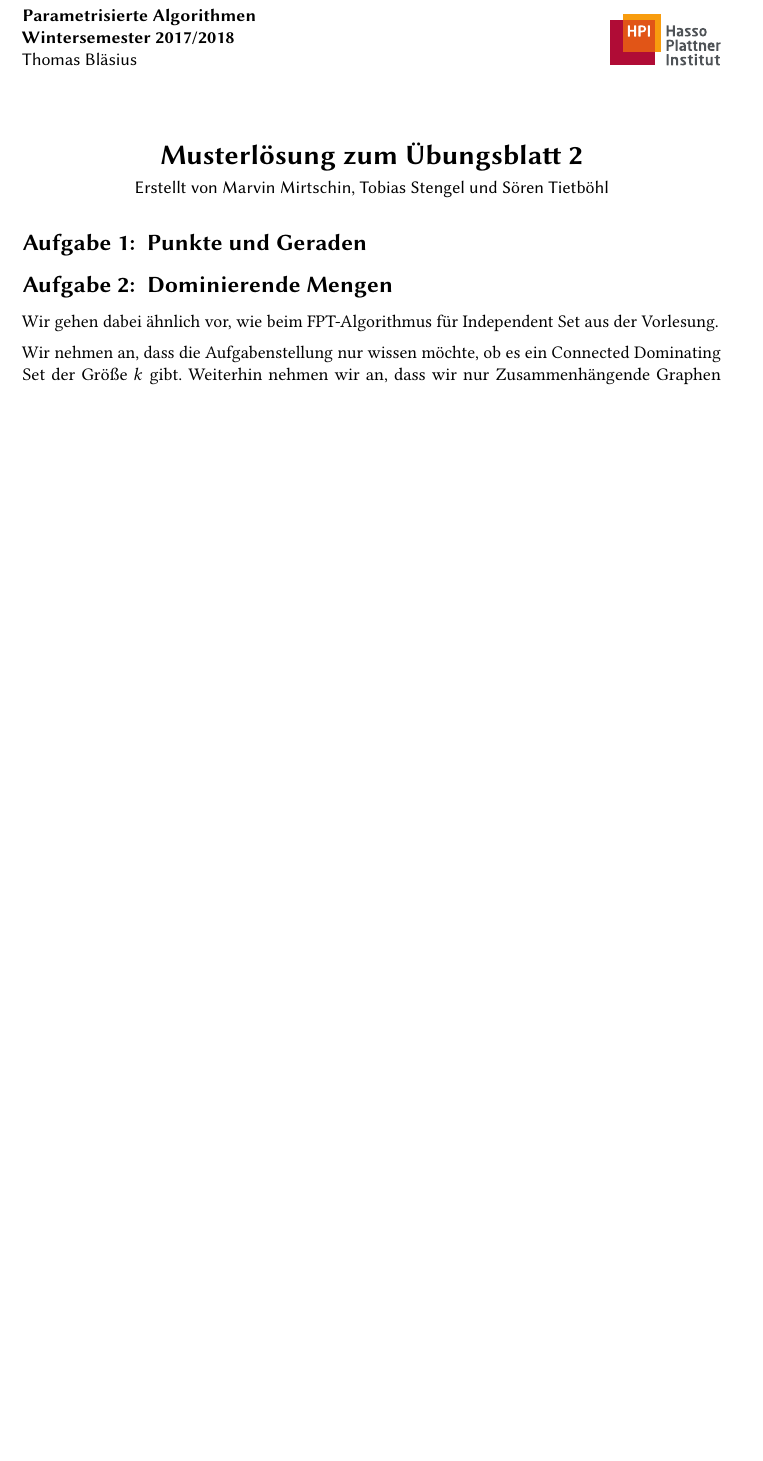
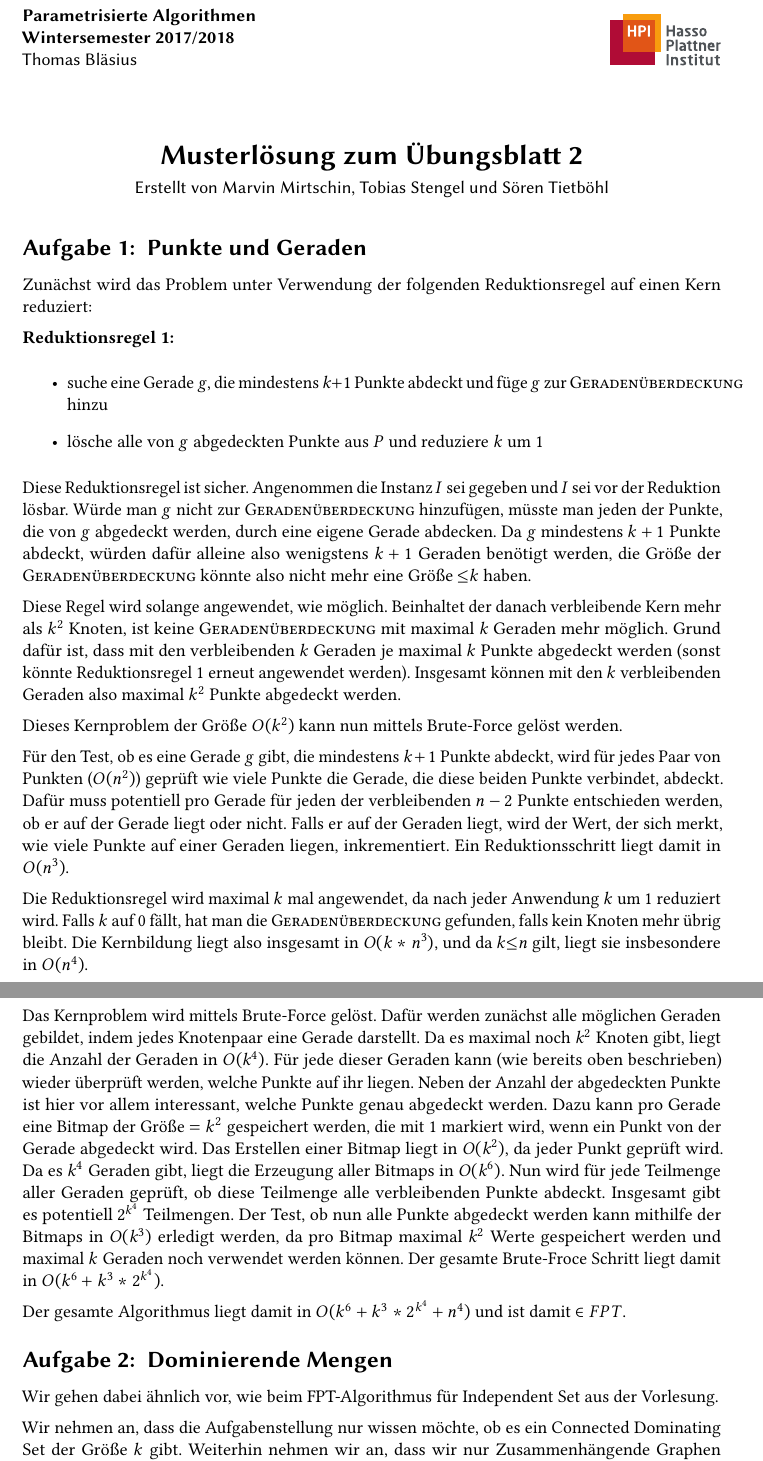
Before and after one commit to tbjoern/paramAlg2017, a LaTeX document (src/blatt2.tex): part of page 2 of 3 before the commit and two parts of pages 2 and 3 of 4 after it, the two joined at a grey line, cut so that both start at the same text, the shorter picture padded with empty space. Compiled offline with pdfLaTeX.

Commit message:
Blatt 2 Aufgabe 1

```diff
--- a/src/blatt2.tex
+++ b/src/blatt2.tex
@@ -7,6 +7,27 @@
 \solution{2}{Marvin Mirtschin, Tobias Stengel und Sören Tietböhl}
 
 \exercise{Punkte und Geraden}
+
+Zunächst wird das Problem unter Verwendung der folgenden Reduktionsregel auf einen Kern reduziert:
+
+\textbf{Reduktionsregel 1:}
+\begin{itemize}
+\item suche eine Gerade $g$, die mindestens $k+1$ Punkte abdeckt und füge $g$ zur \mbox{\textsc{Geradenüberdeckung}} hinzu
+\item lösche alle von $g$ abgedeckten Punkte aus $P$ und reduziere $k$ um 1
+\end{itemize}
+Diese Reduktionsregel ist sicher. Angenommen die Instanz $I$ sei gegeben und $I$ sei vor der Reduktion lösbar. Würde man $g$ nicht zur \textsc{Geradenüberdeckung} hinzufügen, müsste man jeden der Punkte, die von $g$ abgedeckt werden, durch eine eigene Gerade abdecken. Da $g$ mindestens $k+1$ Punkte abdeckt, würden dafür alleine also wenigstens $k+1$ Geraden benötigt werden, die Größe der \textsc{Geradenüberdeckung} könnte also nicht mehr eine Größe ${\leq}k$ haben.
+
+Diese Regel wird solange angewendet, wie möglich. Beinhaltet der danach verbleibende Kern mehr als $k^2$ Knoten, ist keine \textsc{Geradenüberdeckung} mit maximal $k$ Geraden mehr möglich. Grund dafür ist, dass mit den verbleibenden $k$ Geraden je maximal $k$ Punkte abgedeckt werden (sonst könnte Reduktionsregel 1 erneut angewendet werden). Insgesamt können mit den $k$ verbleibenden Geraden also maximal $k^2$ Punkte abgedeckt werden.
+
+Dieses Kernproblem der Größe $O(k^2)$ kann nun mittels Brute-Force gelöst werden.
+
+Für den Test, ob es eine Gerade $g$ gibt, die mindestens $k+1$ Punkte abdeckt, wird für jedes Paar von Punkten ($O(n^2)$) geprüft wie viele Punkte die Gerade, die diese beiden Punkte verbindet, abdeckt. Dafür muss potentiell pro Gerade für jeden der verbleibenden $n-2$ Punkte entschieden werden, ob er auf der Gerade liegt oder nicht. Falls er auf der Geraden liegt, wird der Wert, der sich merkt, wie viele Punkte auf einer Geraden liegen, inkrementiert. Ein Reduktionsschritt liegt damit in $O(n^3)$.
+
+Die Reduktionsregel wird maximal $k$ mal angewendet, da nach jeder Anwendung $k$ um 1 reduziert wird. Falls $k$ auf 0 fällt, hat man die \textsc{Geradenüberdeckung} gefunden, falls kein Knoten mehr übrig bleibt. Die Kernbildung liegt also insgesamt in $O(k*n^3)$, und da $k{\leq}n$ gilt, liegt sie insbesondere in $O(n^4)$.
+
+Das Kernproblem wird mittels Brute-Force gelöst. Dafür werden zunächst alle möglichen Geraden gebildet, indem jedes Knotenpaar eine Gerade darstellt. Da es maximal noch $k^2$ Knoten gibt, liegt die Anzahl der Geraden in $O(k^4)$. Für jede dieser Geraden kann (wie bereits oben beschrieben) wieder überprüft werden, welche Punkte auf ihr liegen. Neben der Anzahl der abgedeckten Punkte ist hier vor allem interessant, welche Punkte genau abgedeckt werden. Dazu kann pro Gerade eine Bitmap der Größe $=k^2$ gespeichert werden, die mit 1 markiert wird, wenn ein Punkt von der Gerade abgedeckt wird. Das Erstellen einer Bitmap liegt in $O(k^2)$, da jeder Punkt geprüft wird. Da es $k^4$ Geraden gibt, liegt die Erzeugung aller Bitmaps in $O(k^6)$. Nun wird für jede Teilmenge aller Geraden geprüft, ob diese Teilmenge alle verbleibenden Punkte abdeckt. Insgesamt gibt es potentiell $2^{k^4}$ Teilmengen. Der Test, ob nun alle Punkte abgedeckt werden kann mithilfe der Bitmaps in $O(k^3)$ erledigt werden, da pro Bitmap maximal $k^2$ Werte gespeichert werden und maximal $k$ Geraden noch verwendet werden können. Der gesamte Brute-Froce Schritt liegt damit in $O(k^6+k^3*2^{k^4})$.
+
+Der gesamte Algorithmus liegt damit in $O(k^6+k^3*2^{k^4}+n^4)$ und ist damit $\in FPT$.
 
 \exercise{Dominierende Mengen}
 
```
